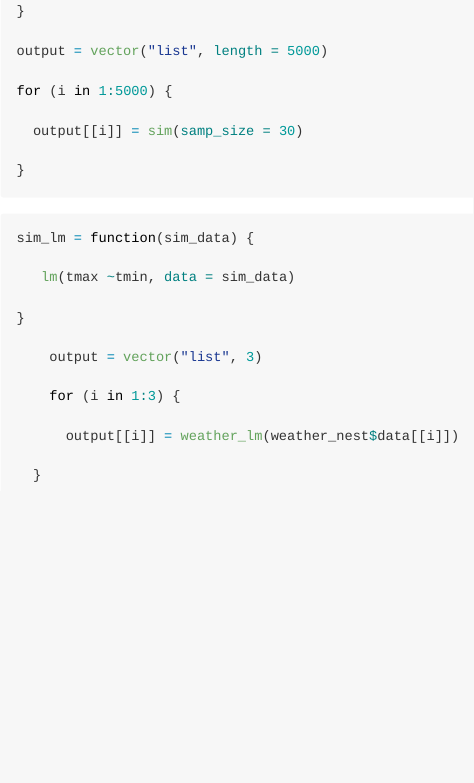
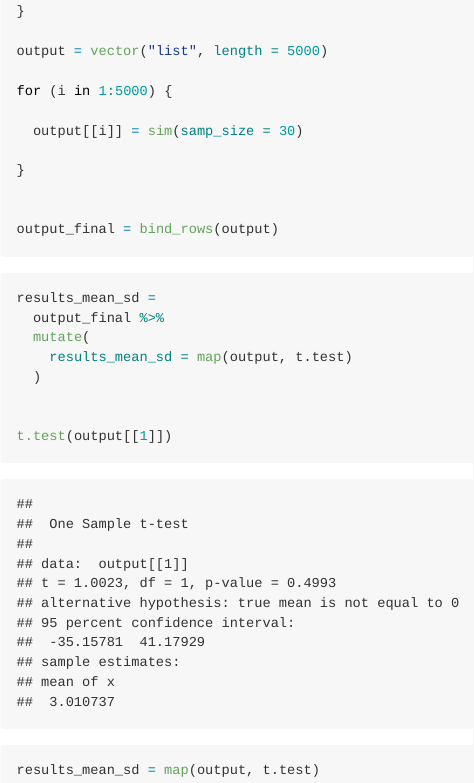
Before and after one commit to smv2138/p8105_hw5_smv2138, an R Markdown document (p8105_hw5_smv2138.Rmd): the page in a window 1100 px wide, from 10110 px down. The pictures show the output file p8105_hw5_smv2138.md that the author committed with the source, drawn offline in the style of GitHub.

Commit message:
working through problem 3

````diff
--- a/p8105_hw5_smv2138.Rmd
+++ b/p8105_hw5_smv2138.Rmd
@@ -174,23 +174,22 @@ for (i in 1:5000) {
   output[[i]] = sim(samp_size = 30)
 
 }
+
+
+output_final = bind_rows(output)
 ```
 
+```{r}
+results_mean_sd =
+  output_final %>%
+  mutate(
+    results_mean_sd = map(output, t.test)
+  )
 
-```{r eval = FALSE}
-sim_lm = function(sim_data) {
 
-   lm(tmax ~tmin, data = sim_data)
+t.test(output[[1]])
 
-}
-
-    output = vector("list", 3)
-
-    for (i in 1:3) {
-
-      output[[i]] = weather_lm(weather_nest$data[[i]])
-
-  }
+results_mean_sd = map(output, t.test)
 
 
 ```
````
Also changed, not shown: p8105_hw5_smv2138.md.
